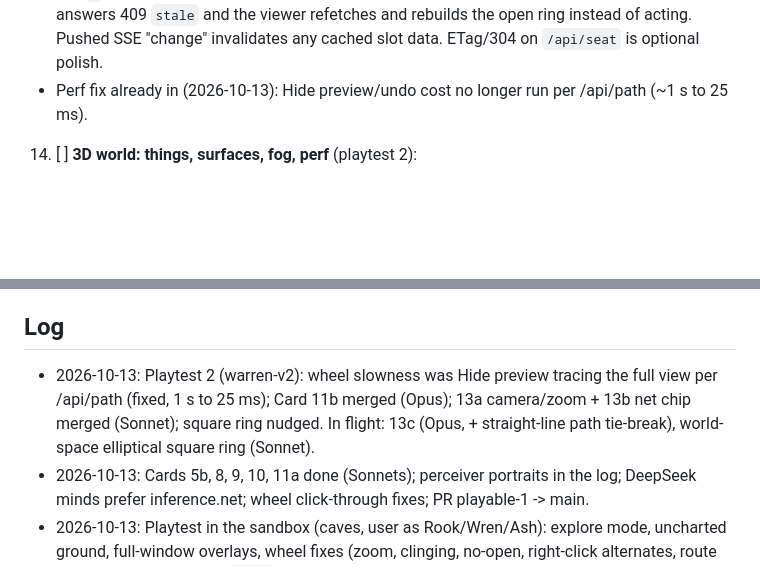
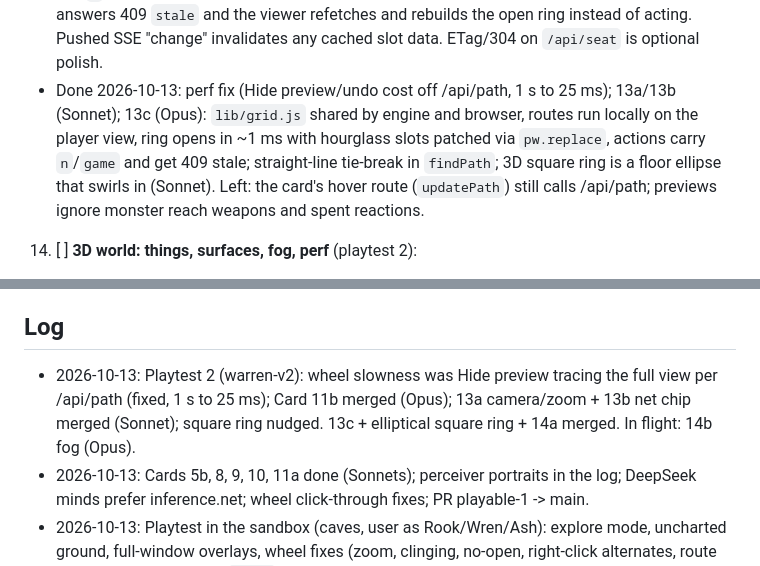
Before and after one commit to FourFlames/tactical-dnd, a Markdown page: docs/HANDOFF.md, 2 parts joined by grey strips. Rendered like a GitHub page; blank space fills up the shorter version.

Commit message:
Handoff: Card 13 done
Co-Authored-By: Claude Opus 5.5 <noreply@anthropic.com>

```diff
--- a/docs/HANDOFF.md
+++ b/docs/HANDOFF.md
@@ -45,7 +45,7 @@ The baton for short sessions. **Read this file and nothing else up front.** Then
    - **13a Camera start + focus zoom.** A seated player's view opens on their own creature (the one whose turn it is if they hold it, else their first seated creature), framed exactly as a double-click on it would be. Spectators keep fit-all. Double-click must zoom as well as pan, to a framing scaled by the object's size: 2D `focusRef` currently keeps the zoom (viewer.html ~624), so give it a target viewBox width of about 14 cells for a square or a Medium-or-smaller creature, 18 for Large, 24 for Huge and 30 for Gargantuan. Zoom in only when the view is further out than the target (×1.3); don't yank a closer view back out. 3D `focusOn` (map3d.js ~990) compares against `defDist`, which is the whole-map framing from `frame()` (~57 on the warren), so it never zooms. Add a `focusDist` (~10 for Medium, scaled the same way) and ease to it when further out.
    - **13b Connection health.** A small chip in the top bar: a dot plus round-trip ms, green < 100, amber < 300, red above. RTT comes from a cheap `/api/ping` (or SSE heartbeat carrying server time) every ~5 s plus real request timings. A loss symbol (e.g. ⚠ or a broken-link glyph) when requests fail or time out, or the event stream is down or reconnecting. Tooltip: last RTT, failures in the last minute, stream state.
    - **13c The ring never waits.** The ring opens at once from data the viewer has; only per-slot details (route cost, hit odds) arrive later, each showing an hourglass in its odds line until filled. Routes are computed in the browser on the player's own view (serve the pathing as a browser-loadable module the way `/lib/rules.js` is served; `lib/core.js` requires `fs`, so split pure grid/path code out or guard it), so a preview never leaks hidden creatures or terrain; the server stays the referee on commit. Version-stamp: every action/path request carries the client's last seen log seq `n` (Card 6a); if the game has since changed in a way that touches that creature, the server answers 409 `stale` and the viewer refetches and rebuilds the open ring instead of acting. Pushed SSE "change" invalidates any cached slot data. ETag/304 on `/api/seat` is optional polish.
-   - Perf fix already in (2026-10-13): Hide preview/undo cost no longer run per /api/path (~1 s to 25 ms).
+   - Done 2026-10-13: perf fix (Hide preview/undo cost off /api/path, 1 s to 25 ms); 13a/13b (Sonnet); 13c (Opus): `lib/grid.js` shared by engine and browser, routes run locally on the player view, ring opens in ~1 ms with hourglass slots patched via `pw.replace`, actions carry `n`/`game` and get 409 stale; straight-line tie-break in `findPath`; 3D square ring is a floor ellipse that swirls in (Sonnet). Left: the card's hover route (`updatePath`) still calls /api/path; previews ignore monster reach weapons and spent reactions.
 14. [ ] **3D world: things, surfaces, fog, perf** (playtest 2):
    - **14a FPS + perf log.** A small fps chip next to the net chip in 3D (colour: ≥55 green, ≥30 amber, else red). `?perf` logs to the console every 5 s: fps (avg/min), frame ms p50/p95, `renderer.info` draw calls/triangles/geometries/textures, and the time of named sections (terrain build, fog update, marks sync, tokens). Expose `map3d.perf()` returning the same object.
    - **14b Fog rework** (needs 14a's numbers first). Today's fog looks blocky and costs frames. Chunk it: one or a few meshes (or a shader over a fog texture with linear filtering) instead of per-cell pieces, with smooth clean gradients at the edge of the known. Abyss/chasm: a regional vertical gradient into darkness per connected chasm region, not per cell. (Later: falling or feather-falling into known regions below.) Report before/after fps and draw calls.
@@ -53,7 +53,7 @@ The baton for short sessions. **Read this file and nothing else up front.** Then
    - **14d Selectable surfaces.** Click a wall face (cave wall, ledge side) in 3D to select that surface. The card shows what the party knows (rock wall, climbable DC, cover), and a surface wheel offers Inspect, Climb, Ping and Try something.
 
 ## Log
-- 2026-10-13: Playtest 2 (warren-v2): wheel slowness was Hide preview tracing the full view per /api/path (fixed, 1 s to 25 ms); Card 11b merged (Opus); 13a camera/zoom + 13b net chip merged (Sonnet); square ring nudged. In flight: 13c (Opus, + straight-line path tie-break), world-space elliptical square ring (Sonnet).
+- 2026-10-13: Playtest 2 (warren-v2): wheel slowness was Hide preview tracing the full view per /api/path (fixed, 1 s to 25 ms); Card 11b merged (Opus); 13a camera/zoom + 13b net chip merged (Sonnet); square ring nudged. 13c + elliptical square ring + 14a merged. In flight: 14b fog (Opus).
 - 2026-10-13: Cards 5b, 8, 9, 10, 11a done (Sonnets); perceiver portraits in the log; DeepSeek minds prefer inference.net; wheel click-through fixes; PR playable-1 -> main.
 - 2026-10-13: Playtest in the sandbox (caves, user as Rook/Wren/Ash): explore mode, uncharted ground, full-window overlays, wheel fixes (zoom, clinging, no-open, right-click alternates, route preview), action costs + `spend`, undo keeps hiding, OA offers. Post-mortem in playtest-notes.md; Cards 8-11 rewritten, 12 added.
 - 2026-10-12: Port Phase C (Sonnet): the wheel unfolds out of the creature's icon in 3D, others drop, click the icon to close, re-pick inside the ring, icon mode for crowds, square wheel around the square.
```
Also changed, not shown: other parts of docs/HANDOFF.md (+1 -1 lines).
